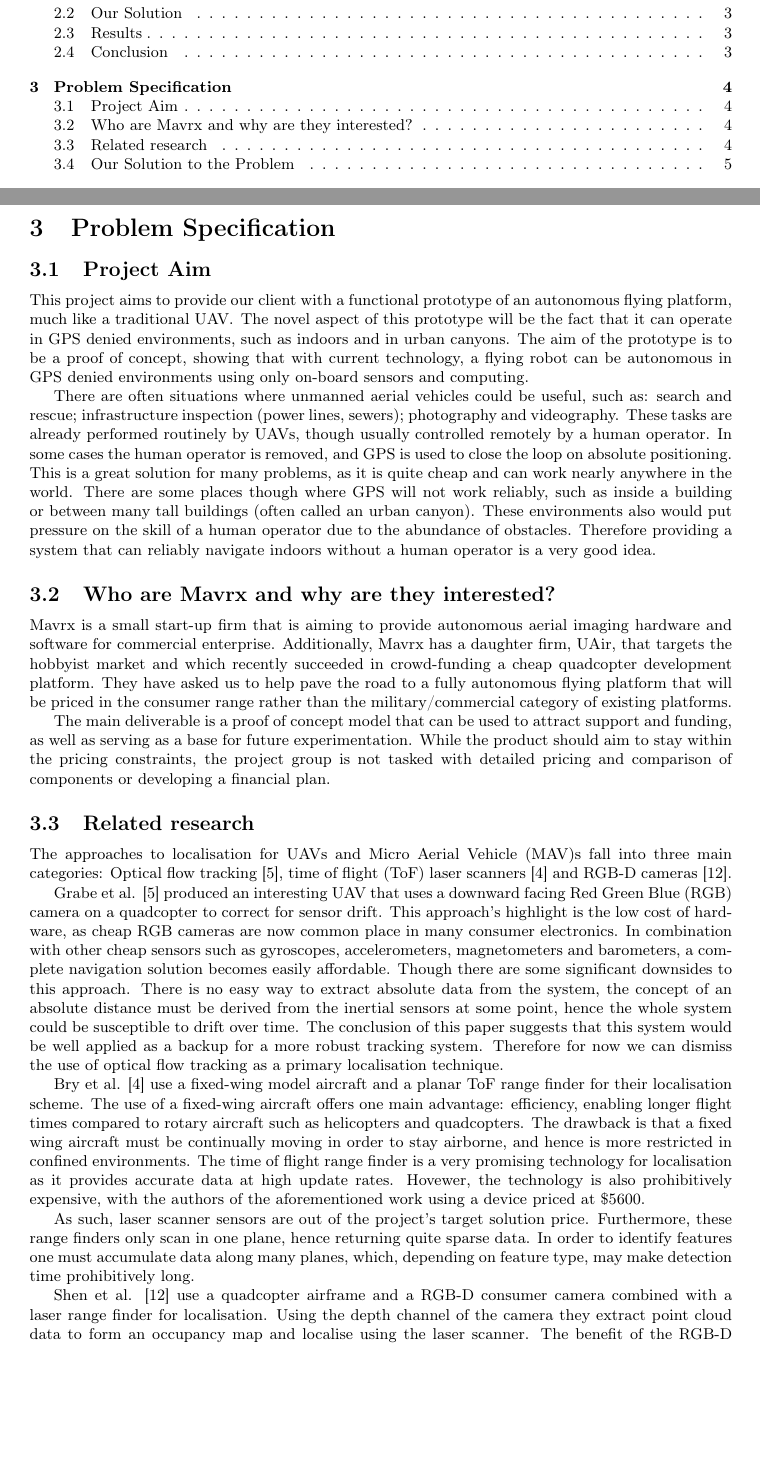
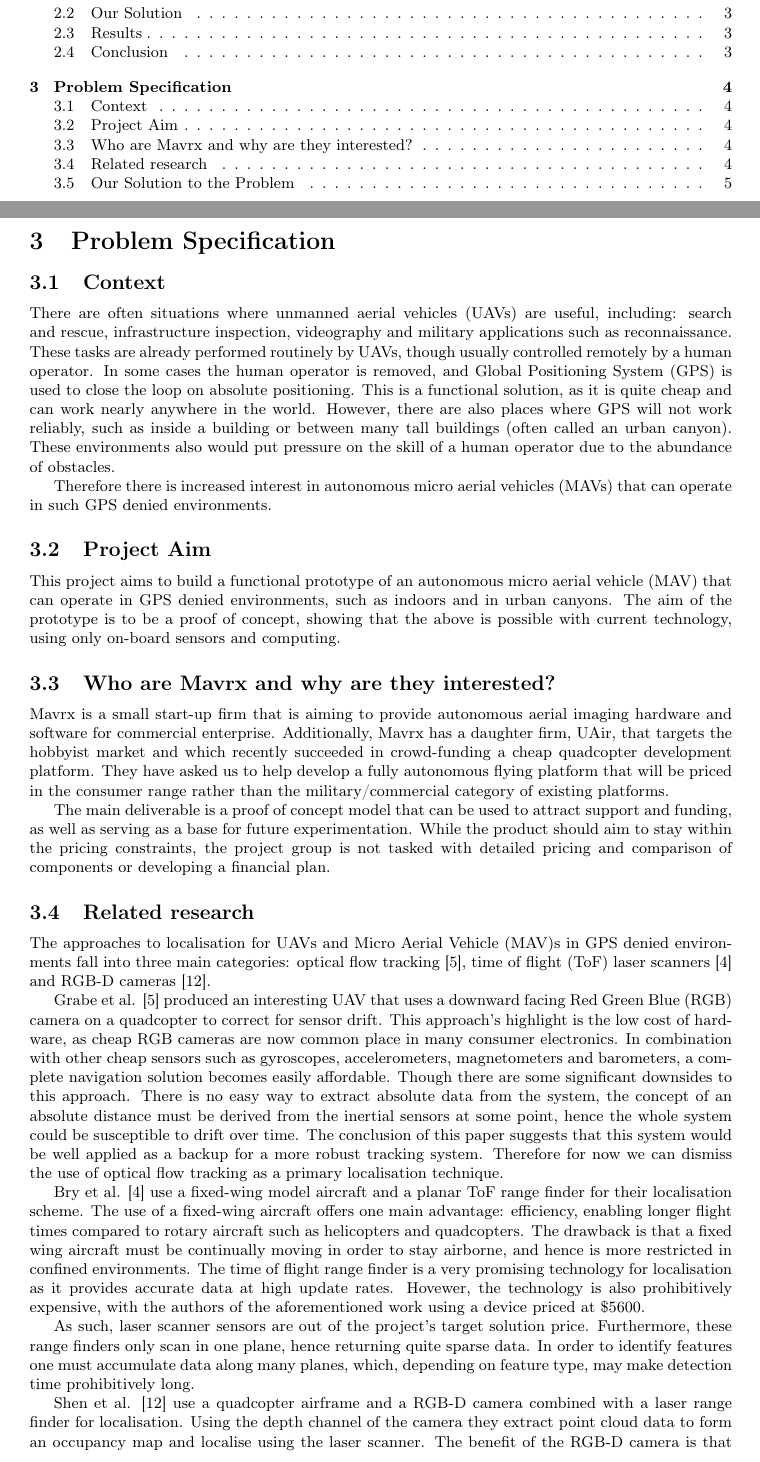
Before and after one commit to proftom/QuadCopter, a LaTeX document (report/Report.tex): two parts of pages 1 and 4 of 26, joined at a grey line, cut so that both start at the same text, the shorter picture padded with empty space. Compiled offline with pdfLaTeX.

Commit message:
Report: reworded problem context and project aim sections. Started move away from acronym package

```diff
--- a/report/Report.tex
+++ b/report/Report.tex
@@ -152,18 +152,26 @@ Localisation and state estimation is a first step towards full autonomous simult
 \section{Problem Specification}
 \label{sec:problem_specification}
 
+%todo: vote on naming section "problem context" instead?
+\subsection{Context} % (fold)
+\label{sub:context}
+
+There are often situations where unmanned aerial vehicles (UAVs) are useful, including: search and rescue, infrastructure inspection, videography and military applications such as reconnaissance. These tasks are already performed routinely by UAVs, though usually controlled remotely by a human operator. In some cases the human operator is removed, and Global Positioning System (GPS) is used to close the loop on absolute positioning. This is a functional solution, as it is quite cheap and can work nearly anywhere in the world. However, there are also places where GPS will not work reliably, such as inside a building or between many tall buildings (often called an urban canyon). These environments also would put pressure on the skill of a human operator due to the abundance of obstacles.
+
+Therefore there is increased interest in autonomous micro aerial vehicles (MAVs) that can operate in such GPS denied environments.
+
+% subsection context (end)
+
 \subsection{Project Aim}
 \label{sub:what_are_we_trying_to_achieve}
-%todo: rewrite this section, will do shortly (Ryan)
 %todo: \cite{OpenPilotinsgps} was here, why?
-This project aims to provide our client with a functional prototype of an autonomous flying platform, much like a traditional \ac{UAV}. The novel aspect of this prototype will be the fact that it can operate in \ac{GPS} denied environments, such as indoors and in urban canyons. The aim of the prototype is to be a proof of concept, showing that with current technology, a flying robot can be autonomous in \ac{GPS} denied environments using only on-board sensors and computing.
+This project aims to build a functional prototype of an autonomous micro aerial vehicle (MAV) that can operate in \ac{GPS} denied environments, such as indoors and in urban canyons. The aim of the prototype is to be a proof of concept, showing that the above is possible with current technology, using only on-board sensors and computing.
 
-There are often situations where unmanned aerial vehicles could be useful, such as: search and rescue; infrastructure inspection (power lines, sewers); photography and videography. These tasks are already performed routinely by \ac{UAV}s, though usually controlled remotely by a human operator. In some cases the human operator is removed, and \ac{GPS} is used to close the loop on absolute positioning. This is a great solution for many problems, as it is quite cheap and can work nearly anywhere in the world. There are some places though where \ac{GPS} will not work reliably, such as inside a building or between many tall buildings (often called an urban canyon). These environments also would put pressure on the skill of a human operator due to the abundance of obstacles. Therefore providing a system that can reliably navigate indoors without a human operator is a very good idea.
 
 \subsection{Who are Mavrx and why are they interested?} % (fold)
 \label{sub:why_are_mavrx_interested_in_this_work_}
 
-Mavrx is a small start-up firm that is aiming to provide autonomous aerial imaging hardware and software for commercial enterprise. Additionally, Mavrx has a daughter firm, UAir, that targets the hobbyist market and which recently succeeded in crowd-funding a cheap quadcopter development platform. They have asked us to help pave the road to a fully autonomous flying platform that will be priced in the consumer range rather than the military/commercial category of existing platforms.
+Mavrx is a small start-up firm that is aiming to provide autonomous aerial imaging hardware and software for commercial enterprise. Additionally, Mavrx has a daughter firm, UAir, that targets the hobbyist market and which recently succeeded in crowd-funding a cheap quadcopter development platform. They have asked us to help develop a fully autonomous flying platform that will be priced in the consumer range rather than the military/commercial category of existing platforms.
 
 The main deliverable is a proof of concept model that can be used to attract support and funding, as well as serving as a base for future experimentation. While the product should aim to stay within the pricing constraints, the project group is not tasked with detailed pricing and comparison of components or developing a financial plan.
 %We must also give some thought to the pricing of the hardware to ensure we are not developing an infeasible product, though MavRX do not want us to spend much time on pricing and comparison of components, nor to develop a financial plan for this project as they already have a team of people working on the business aspect of this project.
@@ -171,7 +179,7 @@ The main deliverable is a proof of concept model that can be used to attract sup
 \subsection{Related research} % (fold)
 \label{sub:related_works}
 %todo: fix UAV MAV acronym + plural latex ugliness
-The approaches to localisation for \ac{UAV}s and \ac{MAV}s fall into three main categories: Optical flow tracking \cite{DBLP:conf/icra/GrabeBG12}, \ac{ToF} laser scanners \cite{Bry2012} and \ac{RGB-D} cameras \cite{Shen2012}.
+The approaches to localisation for \ac{UAV}s and \ac{MAV}s in GPS denied environments fall into three main categories: optical flow tracking \cite{DBLP:conf/icra/GrabeBG12}, \ac{ToF} laser scanners \cite{Bry2012} and \ac{RGB-D} cameras \cite{Shen2012}.
 
 Grabe et al. \cite{DBLP:conf/icra/GrabeBG12} produced an interesting \ac{UAV} that uses a downward facing \ac{RGB} camera on a quadcopter to correct for sensor drift. This approach's highlight is the low cost of hardware, as cheap \ac{RGB} cameras are now common place in many consumer electronics. In combination with other cheap sensors such as gyroscopes, accelerometers, magnetometers and barometers, a complete navigation solution becomes easily affordable. Though there are some significant downsides to this approach. There is no easy way to extract absolute data from the system, the concept of an absolute distance must be derived from the inertial sensors at some point, hence the whole system could be susceptible to drift over time. The conclusion of this paper suggests that this system would be well applied as a backup for a more robust tracking system. Therefore for now we can dismiss the use of optical flow tracking as a primary localisation technique.
 
@@ -180,7 +188,7 @@ Bry et al. \cite{Bry2012} use a fixed-wing model aircraft and a planar \ac{ToF}
 
 As such, laser scanner sensors are out of the project's target solution price. Furthermore, these range finders only scan in one plane, hence returning quite sparse data. In order to identify features one must accumulate data along many planes, which, depending on feature type, may make detection time prohibitively long.
 
-Shen et al. \cite{Shen2012} use a quadcopter airframe and a \ac{RGB-D} consumer camera combined with a laser range finder for localisation. Using the depth channel of the camera they extract point cloud data to form an occupancy map and localise using the laser scanner. The benefit of the \ac{RGB-D} camera is that due to this technology being pushed to entertainment platforms, the sensors are now considerably cheaper than before (e.g. Microsoft's Kinect at \$200).
+Shen et al. \cite{Shen2012} use a quadcopter airframe and a \ac{RGB-D} camera combined with a laser range finder for localisation. Using the depth channel of the camera they extract point cloud data to form an occupancy map and localise using the laser scanner. The benefit of the \ac{RGB-D} camera is that due to this technology being pushed to entertainment platforms, the sensors are now considerably cheaper than before (e.g. Microsoft's Kinect at \$200).
 %todo: need to tie this up in a better way as laser sicks were already discussed above, plus our approach hasn't been presented yet
 %The laser range finder is used in a similar way to the above methods. Our implementation would not need the high density occupancy data that a full point cloud gives, therefore a better use of such sensor may be to use it as the primary localisation sensor.
 
```
